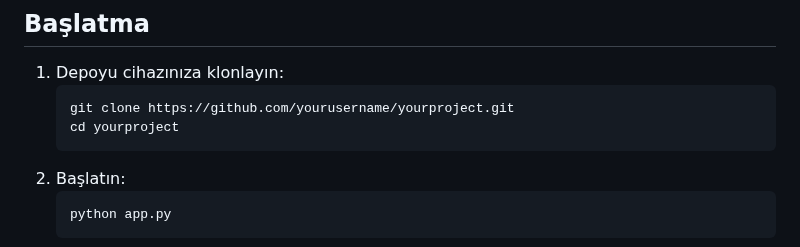
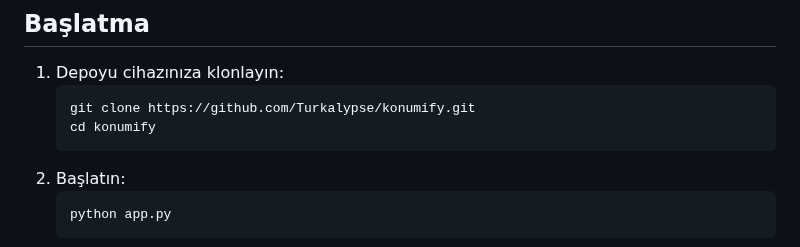
Before and after one commit to Turkalypse/konumify, a Markdown page: README.md, the part around one of its changes. Rendered like a GitHub page.

````diff
--- a/README.md
+++ b/README.md
@@ -60,8 +60,8 @@ export GOOGLE_APPLICATION_CREDENTIALS="path/to/your/credentials.json"
 ## Başlatma
 1. Depoyu cihazınıza klonlayın:
    ```bash
-   git clone https://github.com/yourusername/yourproject.git
-   cd yourproject
+   git clone https://github.com/Turkalypse/konumify.git
+   cd konumify
    ```
 2. Başlatın:
    ```bash
````
Also changed, not shown: other parts of README.md (+1 -1 lines).
